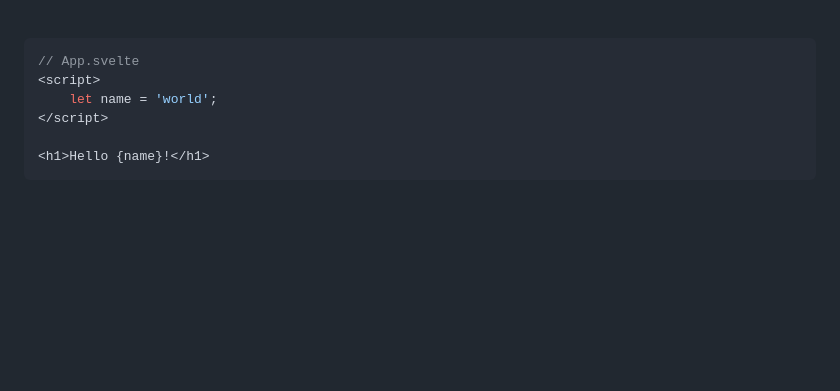
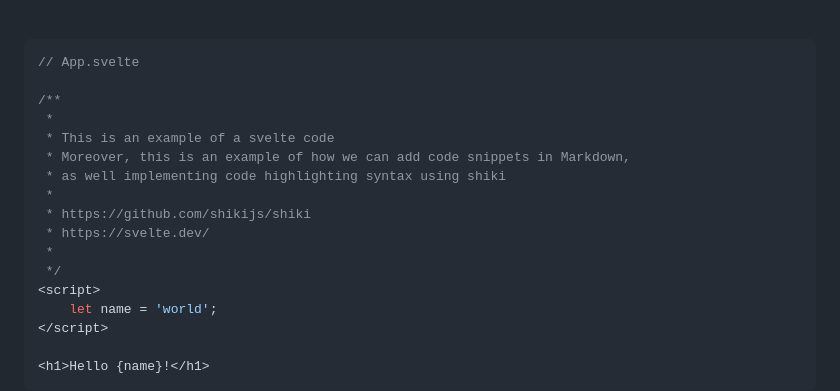
Before and after one commit to jeoooo/portfolio, a Markdown page: src/posts/mdsvex.md, the part around the change printed below. Rendered like a GitHub page; blank space fills up the shorter version.

Commit message:
Update blog post title and add code snippet example

````diff
--- a/src/posts/mdsvex.md
+++ b/src/posts/mdsvex.md
@@ -33,6 +33,17 @@ Creating a stunning blog site is now easier than ever with SvelteKit and mdsvex.
 
 ```js
 // App.svelte
+
+/**
+ *
+ * This is an example of a svelte code
+ * Moreover, this is an example of how we can add code snippets in Markdown,
+ * as well implementing code highlighting syntax using shiki
+ *
+ * https://github.com/shikijs/shiki
+ * https://svelte.dev/
+ *
+ */
 <script>
 	let name = 'world';
 </script>
````
Also changed, not shown: other parts of src/posts/mdsvex.md (+1 -1 lines), src/posts/obsidian.md (deleted, +0 -28 lines).
